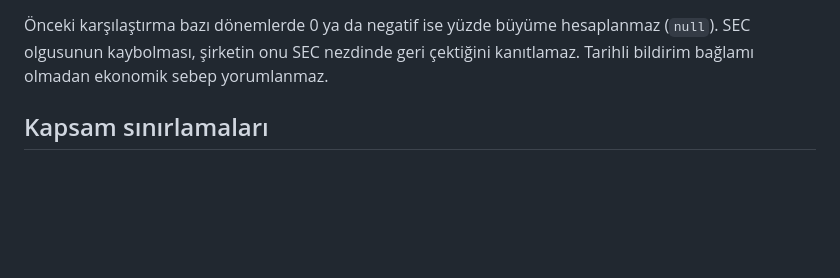
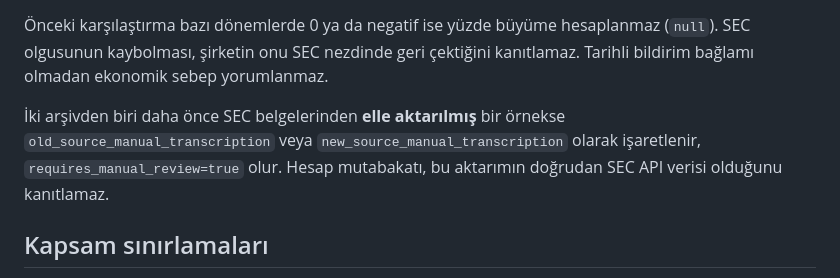
Before and after one commit to Marvell83/INVEST_AI, a Markdown page: docs/SEC_FINANSAL_DEGISIM_V01.md, the part around the change. Drawn GitHub-style; blank space fills up the shorter version.

Commit message:
docs: disclose manual transcriptions in SEC snapshot change reports

```diff
--- a/docs/SEC_FINANSAL_DEGISIM_V01.md
+++ b/docs/SEC_FINANSAL_DEGISIM_V01.md
@@ -61,6 +61,8 @@ JSON alanları:
 
 Önceki karşılaştırma bazı dönemlerde 0 ya da negatif ise yüzde büyüme hesaplanmaz (`null`). SEC olgusunun kaybolması, şirketin onu SEC nezdinde geri çektiğini kanıtlamaz. Tarihli bildirim bağlamı olmadan ekonomik sebep yorumlanmaz.
 
+İki arşivden biri daha önce SEC belgelerinden **elle aktarılmış** bir örnekse `old_source_manual_transcription` veya `new_source_manual_transcription` olarak işaretlenir, `requires_manual_review=true` olur. Hesap mutabakatı, bu aktarımın doğrudan SEC API verisi olduğunu kanıtlamaz.
+
 ## Kapsam sınırlamaları
 
 - Yalnız **US-GAAP / USD** için 10-K / 10-K/A **FY** 330–400 günlük ve 10-Q / 10-Q/A **Q3 9A** 240–310 günlük akımlar. Q1/Q2, bağımsız üçüncü çeyrek ve IFRS/20-F henüz desteklenmez.
```
